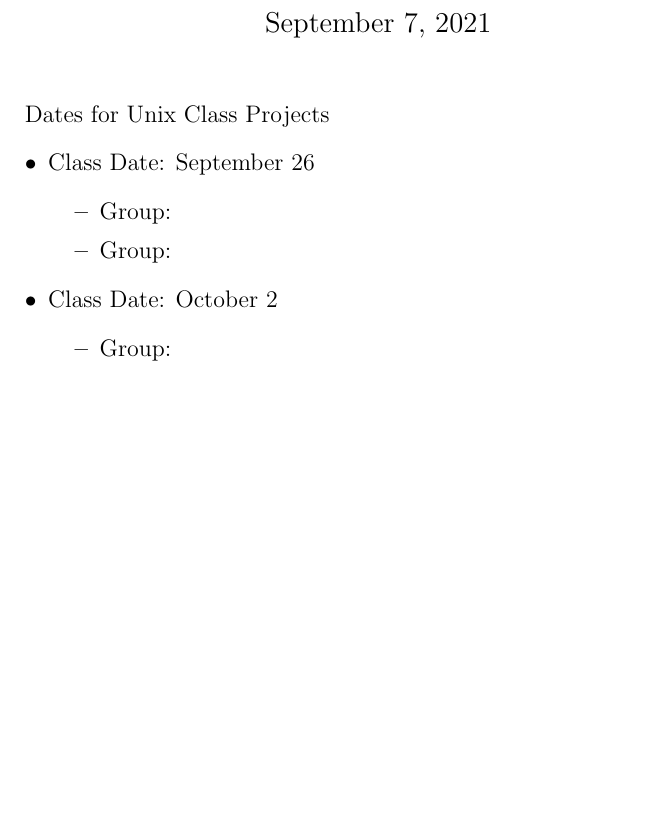
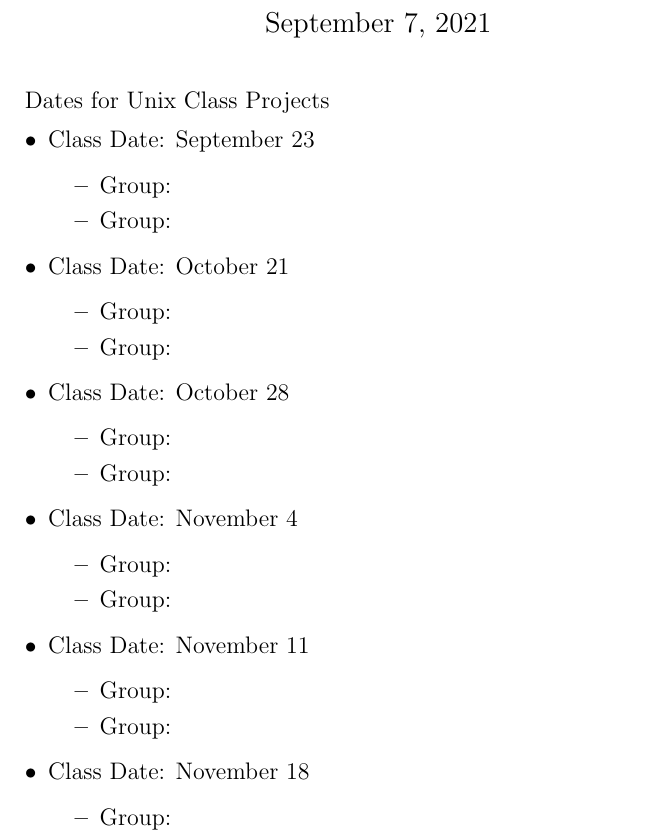
Before and after one commit to FranklinMay/COSC-362, a LaTeX document (ClassProject/ClassPresentationSignup.tex): part of the page, cut so that both start at the same text, the shorter picture padded with empty space. Compiled offline with pdfLaTeX.

Commit message:
Update ClassPresentationSignup.tex

```diff
--- a/ClassProject/ClassPresentationSignup.tex
+++ b/ClassProject/ClassPresentationSignup.tex
@@ -7,12 +7,32 @@
 
 Dates for Unix Class Projects
 \begin{itemize}
-\item Class Date: September 26
+\item Class Date: September 23
 \begin{itemize}
 \item Group:
 \item Group:
 \end{itemize}
-\item Class Date: October 2
+\item Class Date: October 21
+\begin{itemize}
+\item Group:
+\item Group:
+\end{itemize}
+\item Class Date: October 28
+\begin{itemize}
+\item Group:
+\item Group:
+\end{itemize}
+\item Class Date: November 4
+\begin{itemize}
+\item Group:
+\item Group:
+\end{itemize}
+\item Class Date: November 11
+\begin{itemize}
+\item Group:
+\item Group:
+\end{itemize}
+\item Class Date: November 18
 \begin{itemize}
 \item Group:
 \item Group:
```
